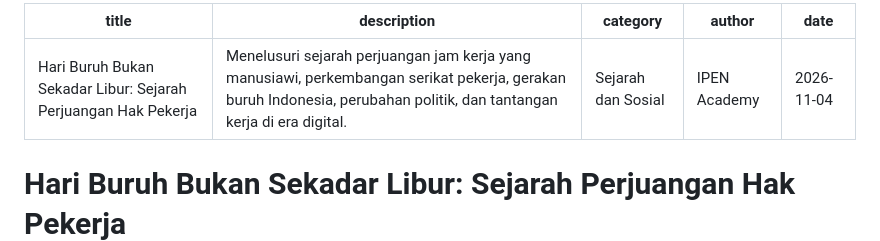
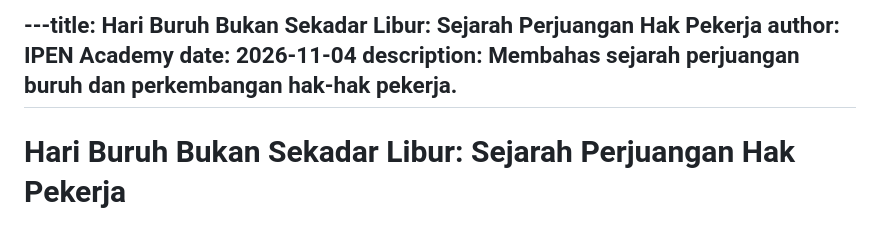
Before and after one commit to KuddAsahara/ipen-academy, a Markdown page: Artikel/hari-buruh-bukan-sekedar-libur.md, the part around the change. Rendered like a GitHub page.

Commit message:
Refactor article metadata for clarity
Updated article metadata to improve clarity and remove unnecessary quotes.

```diff
--- a/Artikel/hari-buruh-bukan-sekedar-libur.md
+++ b/Artikel/hari-buruh-bukan-sekedar-libur.md
@@ -1,9 +1,7 @@
----
-title: "Hari Buruh Bukan Sekadar Libur: Sejarah Perjuangan Hak Pekerja"
-description: "Menelusuri sejarah perjuangan jam kerja yang manusiawi, perkembangan serikat pekerja, gerakan buruh Indonesia, perubahan politik, dan tantangan kerja di era digital."
-category: "Sejarah dan Sosial
-author: "IPEN Academy"
-date: "2026-11-04"
+---title: Hari Buruh Bukan Sekadar Libur: Sejarah Perjuangan Hak Pekerja
+author: IPEN Academy
+date: 2026-11-04
+description: Membahas sejarah perjuangan buruh dan perkembangan hak-hak pekerja.
 ---
 
 # Hari Buruh Bukan Sekadar Libur: Sejarah Perjuangan Hak Pekerja
```
